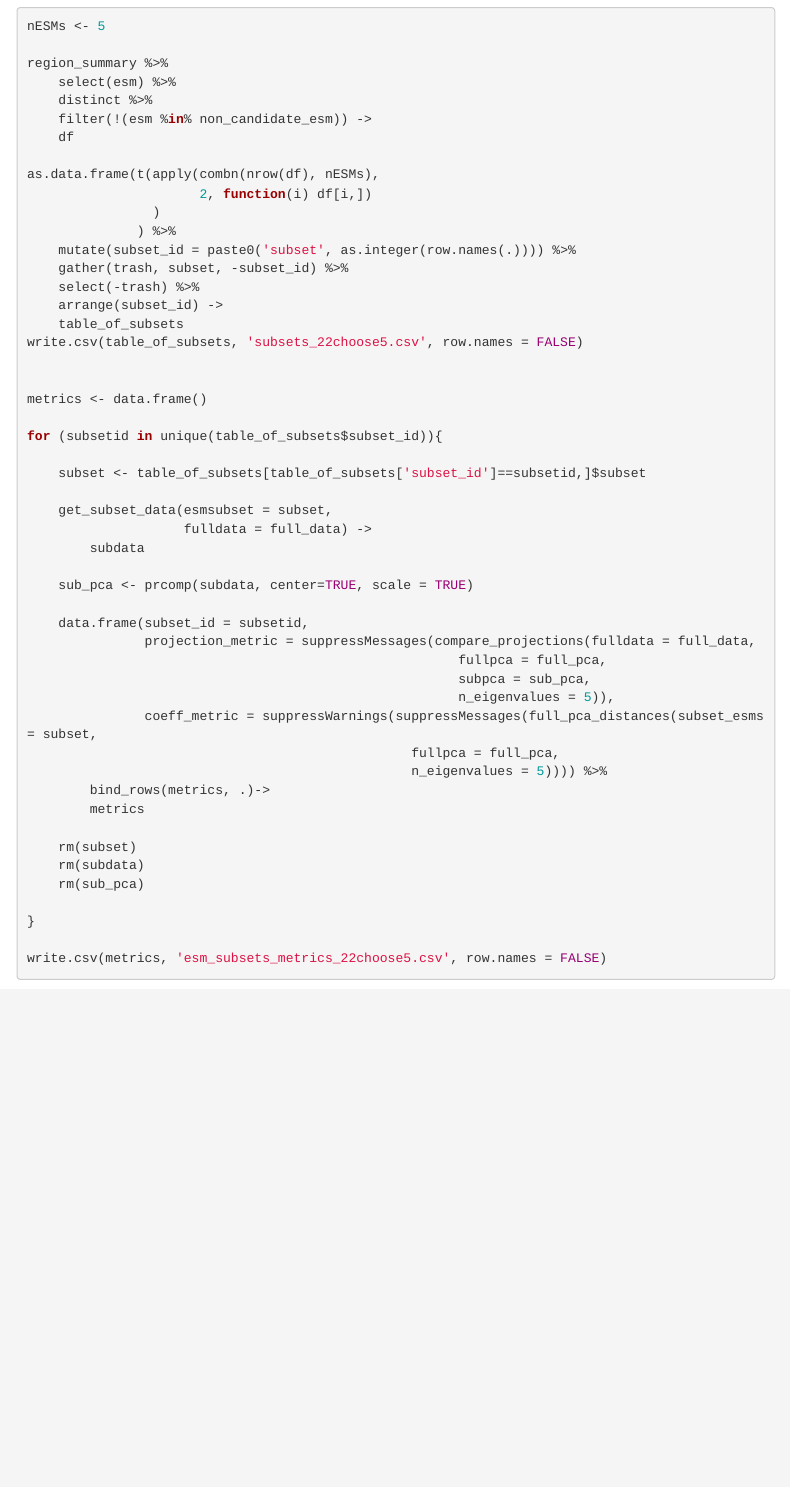
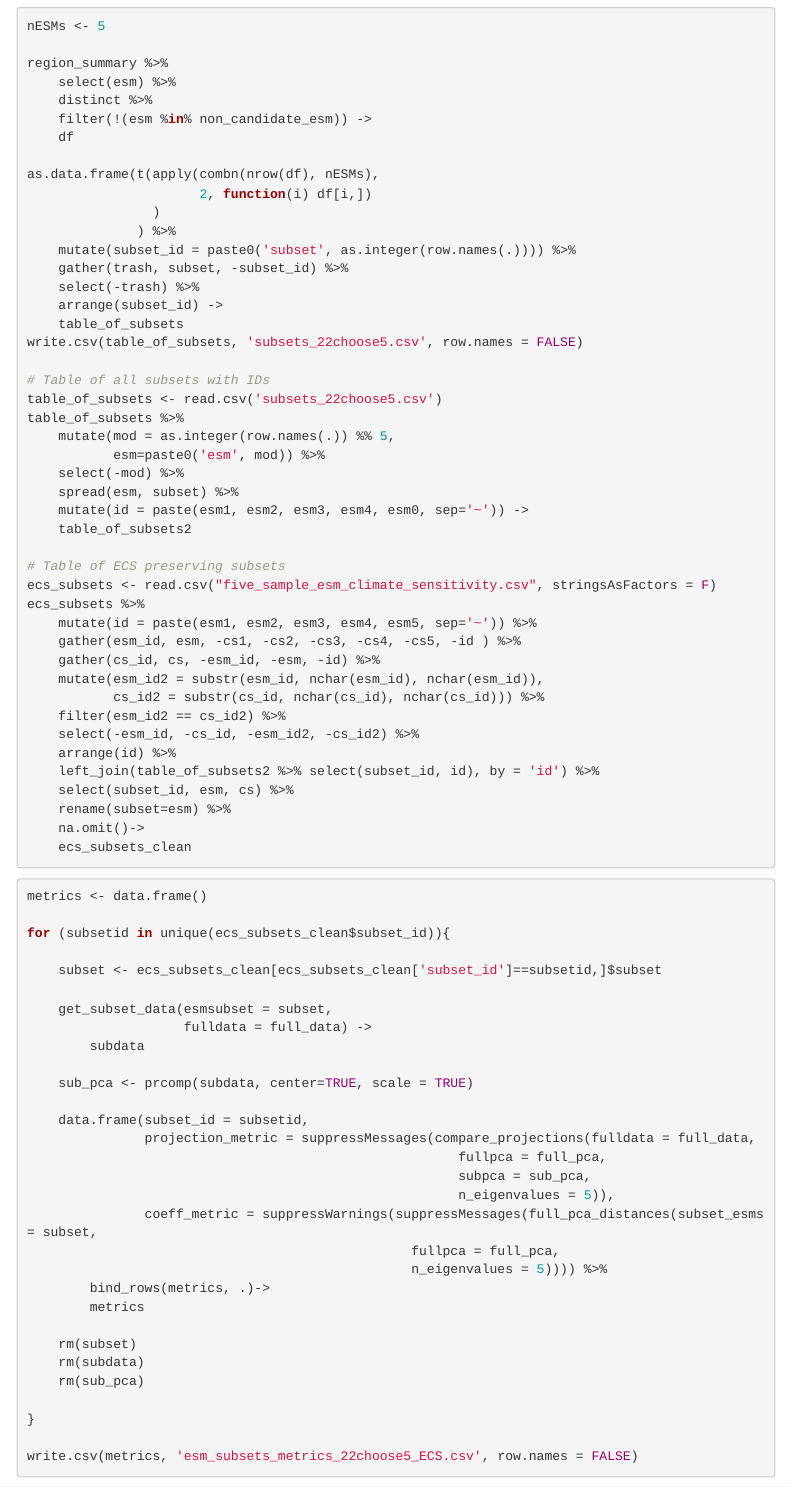
Before and after one commit to JGCRI/stitches_in_r, an R Markdown document (R/inst/shinyApp/python_curation/eigenspaces.Rmd): the page in a window 1100 px wide, from 13610 px down. Rendered offline with R 4.5, knitr and Pandoc, with nearby package versions; some code elsewhere in the file could not run offline; menus at the side of the page are left out.

Commit message:
wip updating so that truth is 22ESMs and only testing ECS esms

````diff
--- a/R/inst/shinyApp/python_curation/eigenspaces.Rmd
+++ b/R/inst/shinyApp/python_curation/eigenspaces.Rmd
@@ -692,12 +692,41 @@ as.data.frame(t(apply(combn(nrow(df), nESMs),
     table_of_subsets
 write.csv(table_of_subsets, 'subsets_22choose5.csv', row.names = FALSE)
 
+# Table of all subsets with IDs
+table_of_subsets <- read.csv('subsets_22choose5.csv')
+table_of_subsets %>%
+    mutate(mod = as.integer(row.names(.)) %% 5,
+           esm=paste0('esm', mod)) %>%
+    select(-mod) %>%
+    spread(esm, subset) %>%
+    mutate(id = paste(esm1, esm2, esm3, esm4, esm0, sep='~')) ->
+    table_of_subsets2
+
+# Table of ECS preserving subsets
+ecs_subsets <- read.csv("five_sample_esm_climate_sensitivity.csv", stringsAsFactors = F)
+ecs_subsets %>%
+    mutate(id = paste(esm1, esm2, esm3, esm4, esm5, sep='~')) %>%
+    gather(esm_id, esm, -cs1, -cs2, -cs3, -cs4, -cs5, -id ) %>%
+    gather(cs_id, cs, -esm_id, -esm, -id) %>%
+    mutate(esm_id2 = substr(esm_id, nchar(esm_id), nchar(esm_id)),
+           cs_id2 = substr(cs_id, nchar(cs_id), nchar(cs_id))) %>%
+    filter(esm_id2 == cs_id2) %>%
+    select(-esm_id, -cs_id, -esm_id2, -cs_id2) %>%
+    arrange(id) %>%
+    left_join(table_of_subsets2 %>% select(subset_id, id), by = 'id') %>%
+    select(subset_id, esm, cs) %>%
+    rename(subset=esm) %>%
+    na.omit()->
+    ecs_subsets_clean
+```
+
+```{r, eval = FALSE}
 
 metrics <- data.frame()
 
-for (subsetid in unique(table_of_subsets$subset_id)){
+for (subsetid in unique(ecs_subsets_clean$subset_id)){
 
-    subset <- table_of_subsets[table_of_subsets['subset_id']==subsetid,]$subset
+    subset <- ecs_subsets_clean[ecs_subsets_clean['subset_id']==subsetid,]$subset
 
     get_subset_data(esmsubset = subset,
                     fulldata = full_data) ->
@@ -722,7 +751,7 @@ for (subsetid in unique(table_of_subsets$subset_id)){
 
 }
 
-write.csv(metrics, 'esm_subsets_metrics_22choose5.csv', row.names = FALSE)
+write.csv(metrics, 'esm_subsets_metrics_22choose5_ECS.csv', row.names = FALSE)
 
 ```
 
````
Also changed, not shown: R/inst/shinyApp/python_curation/eigenspaces.Rmd (5 more changed lines).
